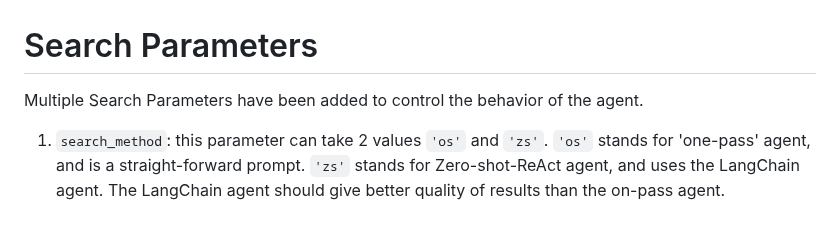
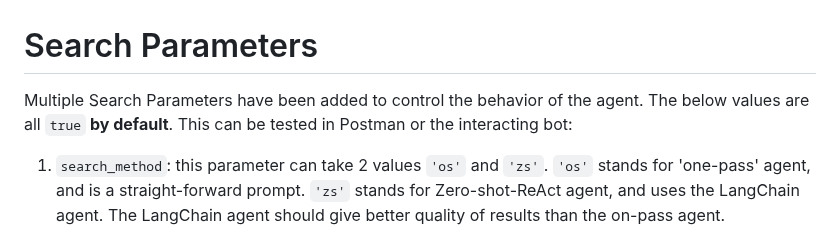
Before and after one commit to samelhousseini/km-openai, a Markdown page: README.md, the part around the change. Rendered like a GitHub page.

```diff
--- a/README.md
+++ b/README.md
@@ -67,7 +67,7 @@ The below are the features of this solution:
 
 
 # Search Parameters
-Multiple Search Parameters have been added to control the behavior of the agent.
+Multiple Search Parameters have been added to control the behavior of the agent. The below values are all `true` **by default**. This can be tested in Postman or the interacting bot:
 
 1. `search_method`: this parameter can take 2 values `'os'` and `'zs'`. `'os'` stands for 'one-pass' agent, and is a straight-forward prompt. `'zs'` stands for Zero-shot-ReAct agent, and uses the LangChain agent. The LangChain agent should give better quality of results than the on-pass agent.
 
```
